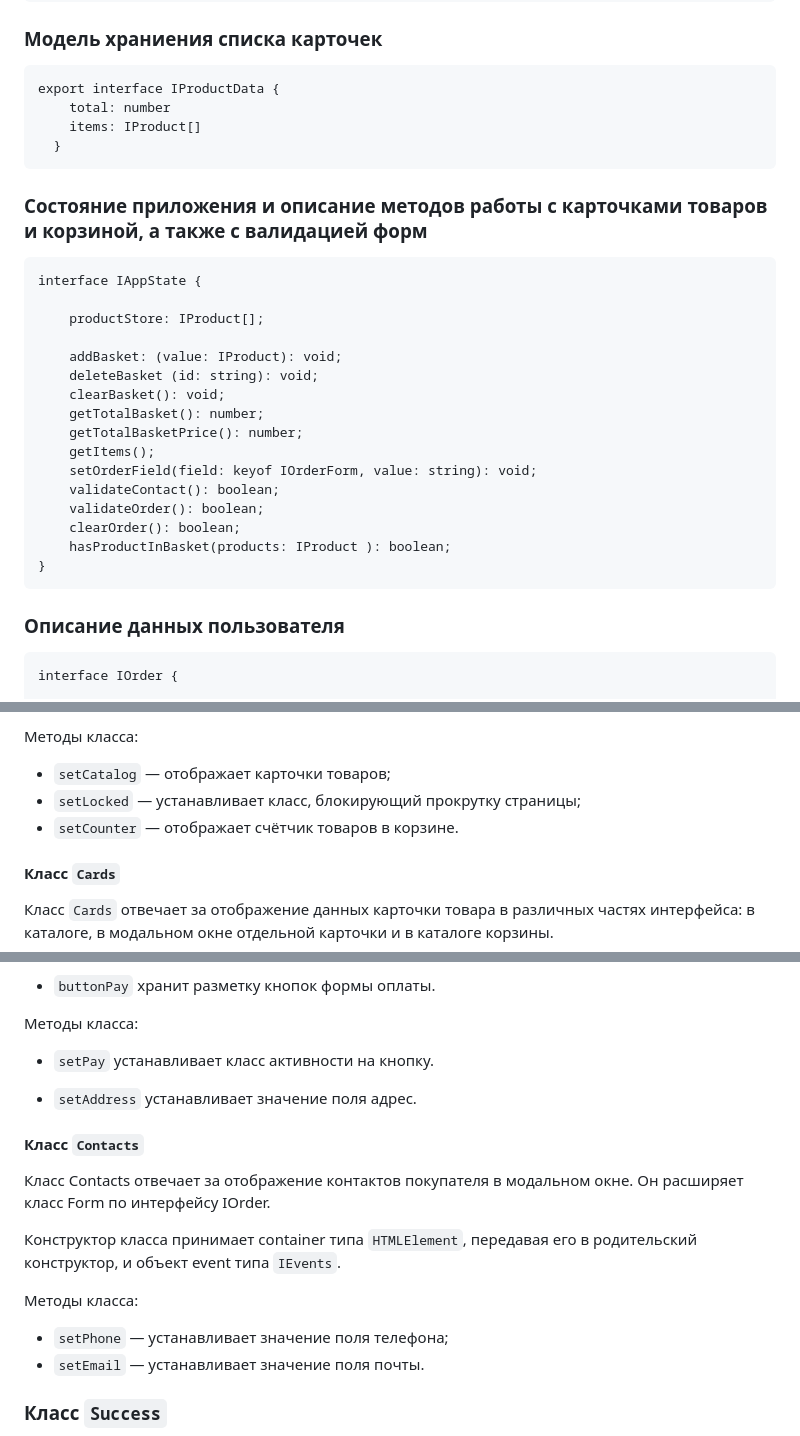
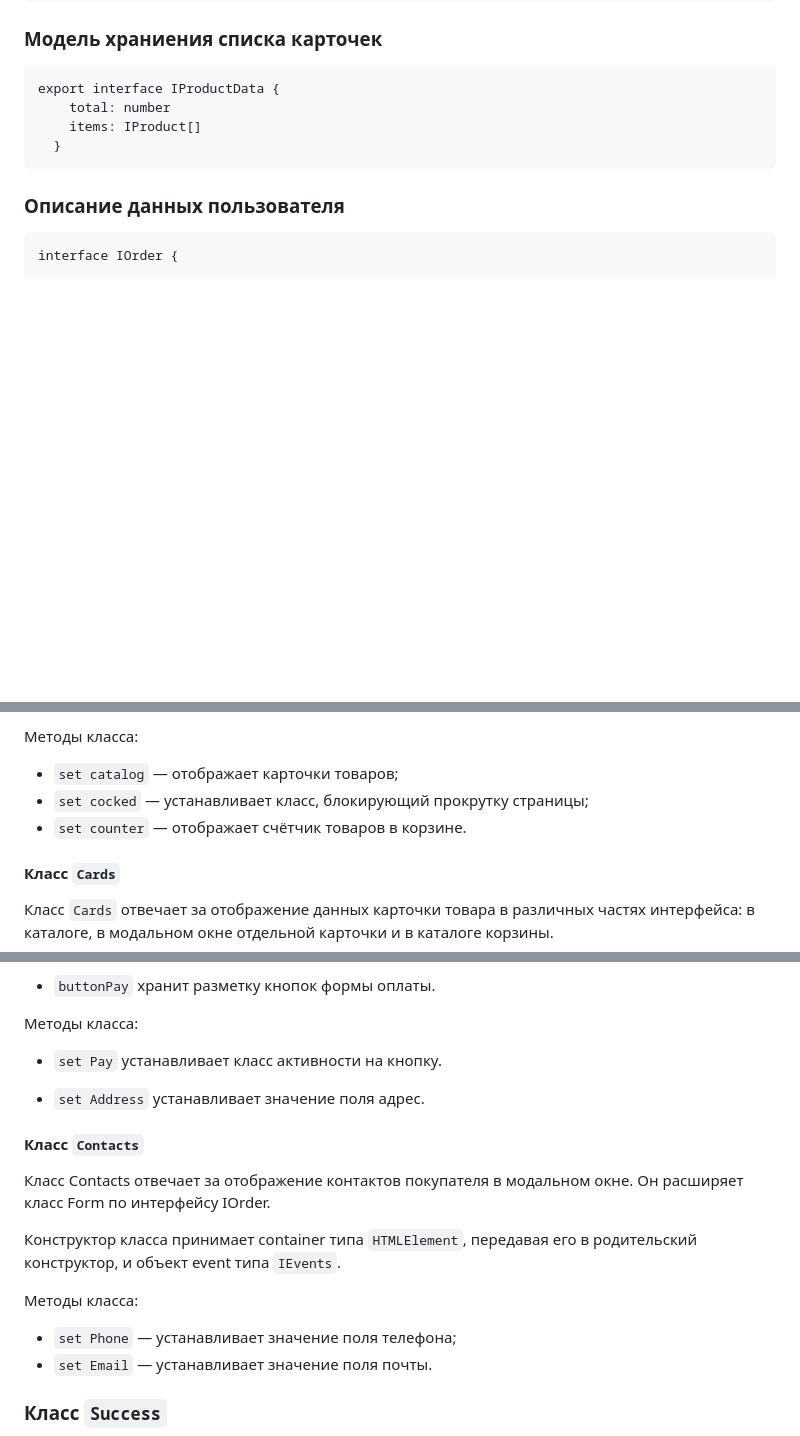
Before and after one commit to OvchinnikovAndpey/web-larek-frontend, a Markdown page: README.md, 3 parts joined by grey strips. Rendered like a GitHub page; blank space fills up the shorter version.

Commit message:
ещё правки 4

````diff
--- a/README.md
+++ b/README.md
@@ -64,26 +64,7 @@ export interface IProductData {
     items: IProduct[]
   }
 ```
-### Состояние приложения и описание методов работы с карточками товаров и корзиной, а также с валидацией форм
 
-```
-interface IAppState {
-
-    productStore: IProduct[];
-
-    addBasket: (value: IProduct): void;
-    deleteBasket (id: string): void;
-    clearBasket(): void;
-    getTotalBasket(): number;
-    getTotalBasketPrice(): number;
-    getItems();
-    setOrderField(field: keyof IOrderForm, value: string): void;
-    validateContact(): boolean;
-    validateOrder(): boolean;
-    clearOrder(): boolean;
-    hasProductInBasket(products: IProduct ): boolean;
-}
-```
 ### Описание данных пользователя
 ```
 interface IOrder {
@@ -224,9 +201,9 @@ interface IOrderData {
 
 Методы класса:
 
-- ```setCatalog``` — отображает карточки товаров;
-- ```setLocked``` — устанавливает класс, блокирующий прокрутку страницы;
-- ```setCounter``` — отображает счётчик товаров в корзине.
+- ```set catalog``` — отображает карточки товаров;
+- ```set cocked``` — устанавливает класс, блокирующий прокрутку страницы;
+- ```set counter``` — отображает счётчик товаров в корзине.
 
 #### Класс ```Cards```
 Класс ```Cards``` отвечает за отображение данных карточки товара в различных частях интерфейса: в каталоге, в модальном окне отдельной карточки и в каталоге корзины.
@@ -317,9 +294,9 @@
 
 Методы класса:
 
-- ```setPay``` устанавливает класс активности на кнопку.
+- ```set Pay``` устанавливает класс активности на кнопку.
 
-- ```setAddress``` устанавливает значение поля адрес.
+- ```set Address``` устанавливает значение поля адрес.
 
 #### Класс ```Contacts```
 
@@ -329,8 +306,8 @@
 
 Методы класса:
 
-- ```setPhone``` — устанавливает значение поля телефона;
-- ```setEmail``` — устанавливает значение поля почты.
+- ```set Phone``` — устанавливает значение поля телефона;
+- ```set Email``` — устанавливает значение поля почты.
 
 ### Класс ```Success```
 
````
Also changed, not shown: other parts of README.md (+5 -9 lines).
